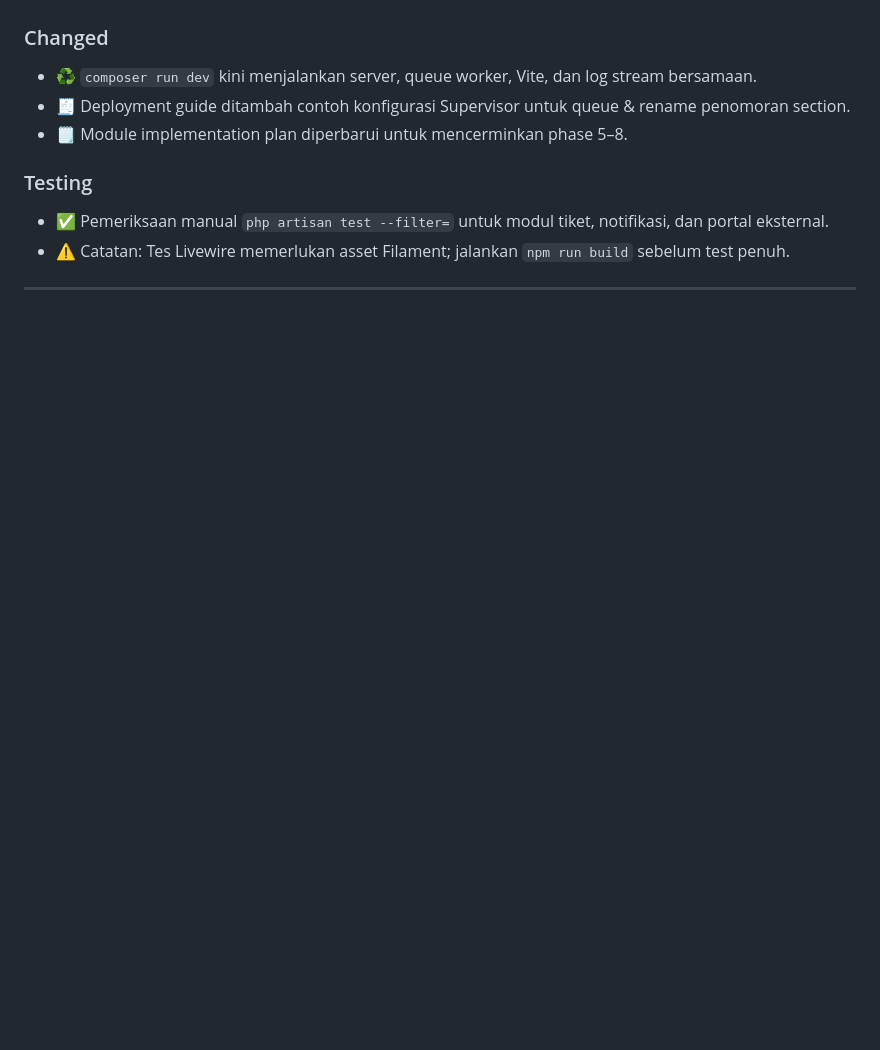
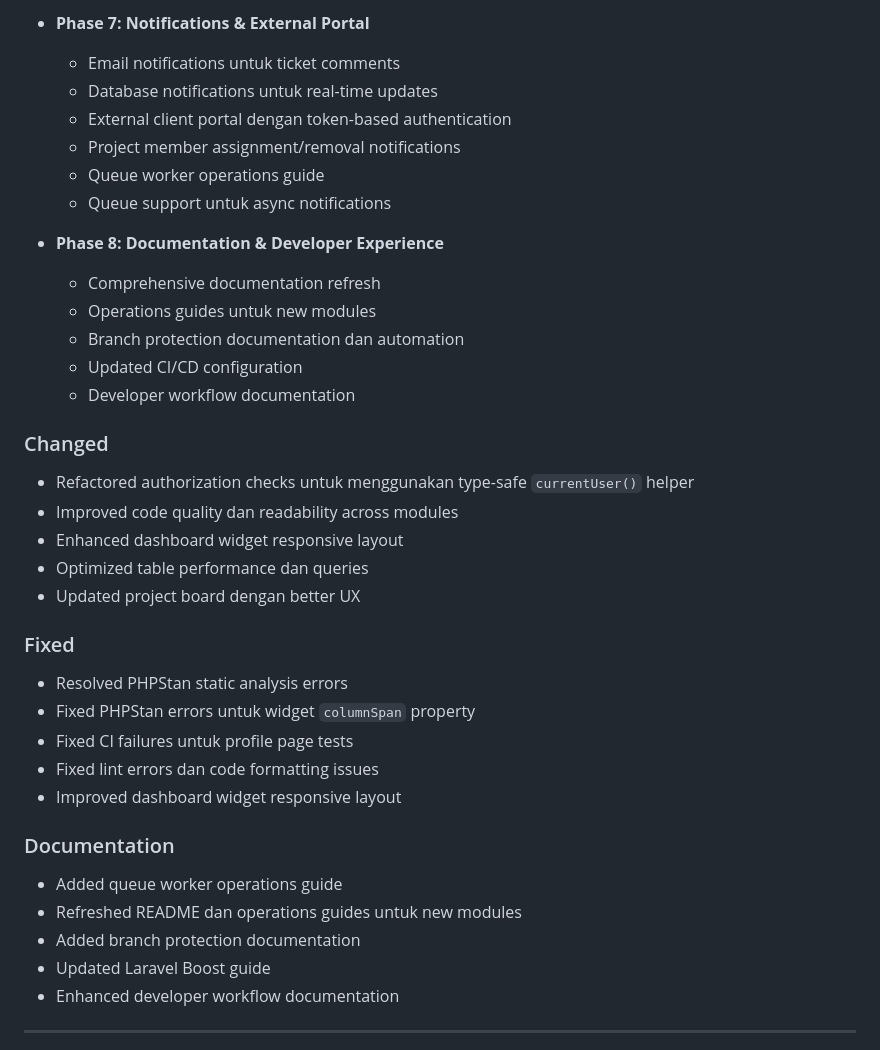
Before and after one commit to marloxxx/ptsi-project-management, a Markdown page: CHANGELOG.md, the part around one of its changes. Rendered like a GitHub page; blank space fills up the shorter version.

```diff
--- a/CHANGELOG.md
+++ b/CHANGELOG.md
@@ -16,12 +62,38 @@ and this project adheres to [Semantic Versioning](https://semver.org/spec/v2.0.0
+- **Phase 7: Notifications & External Portal**
+  - Email notifications untuk ticket comments
+  - Database notifications untuk real-time updates
+  - External client portal dengan token-based authentication
+  - Project member assignment/removal notifications
+  - Queue worker operations guide
+  - Queue support untuk async notifications
+
+- **Phase 8: Documentation & Developer Experience**
+  - Comprehensive documentation refresh
+  - Operations guides untuk new modules
+  - Branch protection documentation dan automation
+  - Updated CI/CD configuration
+  - Developer workflow documentation
 
 ### Changed
-- ♻️ `composer run dev` kini menjalankan server, queue worker, Vite, dan log stream bersamaan.
-- 🧾 Deployment guide ditambah contoh konfigurasi Supervisor untuk queue & rename penomoran section.
-- 🗒️ Module implementation plan diperbarui untuk mencerminkan phase 5–8.
+- Refactored authorization checks untuk menggunakan type-safe `currentUser()` helper
+- Improved code quality dan readability across modules
+- Enhanced dashboard widget responsive layout
+- Optimized table performance dan queries
+- Updated project board dengan better UX
 
-### Testing
-- ✅ Pemeriksaan manual `php artisan test --filter=` untuk modul tiket, notifikasi, dan portal eksternal.
-- ⚠️ Catatan: Tes Livewire memerlukan asset Filament; jalankan `npm run build` sebelum test penuh.
+### Fixed
+- Resolved PHPStan static analysis errors
+- Fixed PHPStan errors untuk widget `columnSpan` property
+- Fixed CI failures untuk profile page tests
+- Fixed lint errors dan code formatting issues
+- Improved dashboard widget responsive layout
+
+### Documentation
+- Added queue worker operations guide
+- Refreshed README dan operations guides untuk new modules
+- Added branch protection documentation
+- Updated Laravel Boost guide
+- Enhanced developer workflow documentation
 
 ---
 
```
Also changed, not shown: other parts of CHANGELOG.md (+65 -106 lines).
